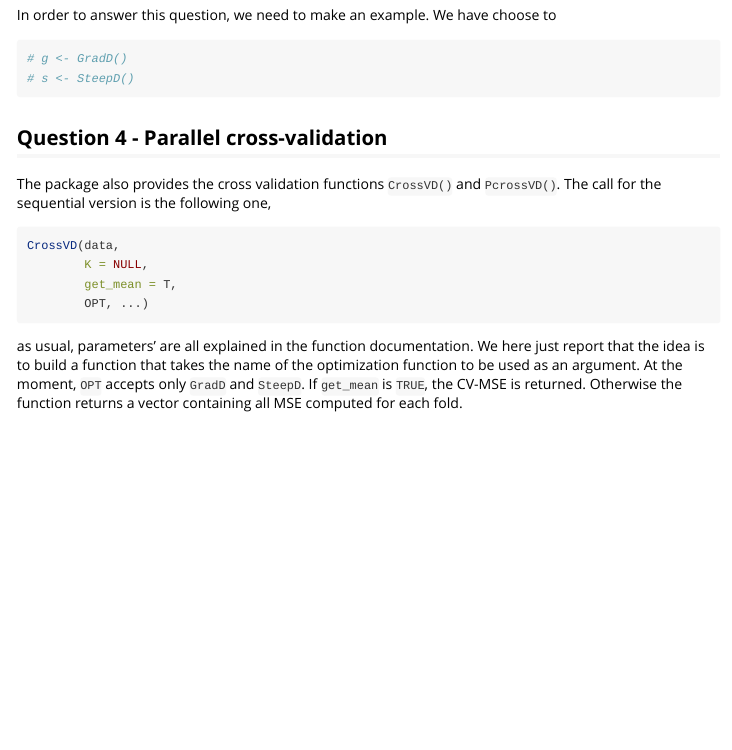
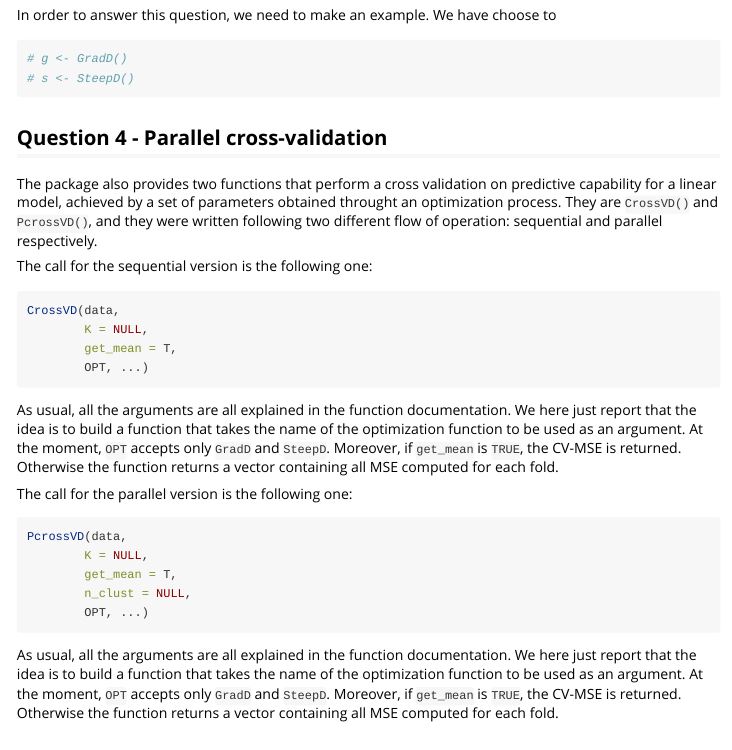
Before and after one commit to lucapresicce/DescendMethods, an R Markdown document (vignettes/DescendMethods.Rmd): the page in a window 1100 px wide, from 1520 px down. Rendered offline with R 4.5, knitr and Pandoc, with nearby package versions; some code elsewhere in the file could not run offline.

Commit message:
point 4 adding

````diff
--- a/vignettes/DescendMethods.Rmd
+++ b/vignettes/DescendMethods.Rmd
@@ -80,19 +80,28 @@ In order to answer this question, we need to make an example. We have choose to
 
 
 ## Question 4 - Parallel cross-validation
-The package also provides the cross validation functions `CrossVD()` and `PcrossVD()`.
-The call for the sequential version is the following one,
+The package also provides two functions that perform a cross validation on predictive capability for a linear model, achieved by a set of parameters obtained throught an optimization process. They are `CrossVD()` and `PcrossVD()`, and they were written following two different flow of operation: sequential and parallel respectively.
+
+The call for the sequential version is the following one:
 ```{r, eval=FALSE}
 CrossVD(data,
         K = NULL,
         get_mean = T,
         OPT, ...)
 ```
-as usual, parameters' are all explained in the function documentation. We here just report that the idea is to
-build a function that takes the name of the optimization function to be used as an argument. At the moment,
-`OPT` accepts only `GradD` and `SteepD`.
-If `get_mean` is `TRUE`, the CV-MSE is returned.
-Otherwise the function returns a vector containing all MSE computed for each fold.
+As usual, all the arguments are all explained in the function documentation. We here just report that the idea is to build a function that takes the name of the optimization function to be used as an argument. At the moment, `OPT` accepts only `GradD` and `SteepD`.
+Moreover, if `get_mean` is `TRUE`, the CV-MSE is returned. Otherwise the function returns a vector containing all MSE computed for each fold.
+
+The call for the parallel version is the following one:
+```{r, eval=FALSE}
+PcrossVD(data,
+        K = NULL,
+        get_mean = T,
+        n_clust = NULL,
+        OPT, ...)
+```
+As usual, all the arguments are all explained in the function documentation. We here just report that the idea is to build a function that takes the name of the optimization function to be used as an argument. At the moment, `OPT` accepts only `GradD` and `SteepD`.
+Moreover, if `get_mean` is `TRUE`, the CV-MSE is returned. Otherwise the function returns a vector containing all MSE computed for each fold.
 
 ## Examples
 
````
Also changed, not shown: vignettes/DescendMethods.Rmd (12 more changed lines).
